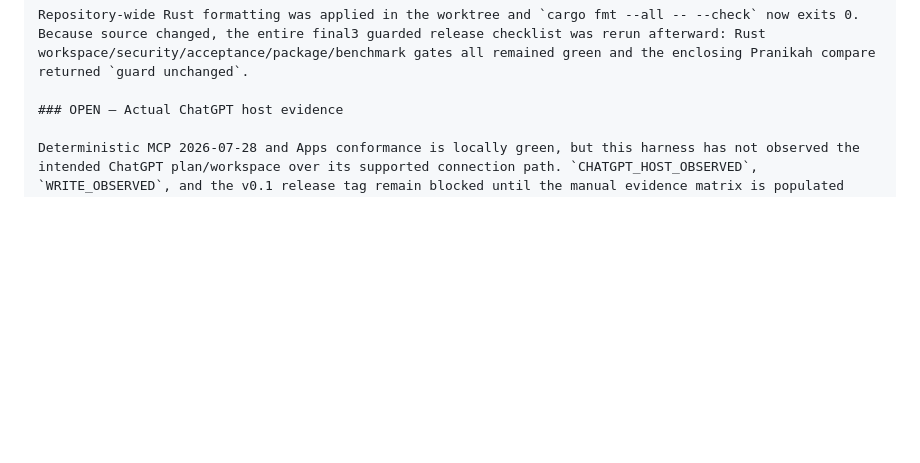
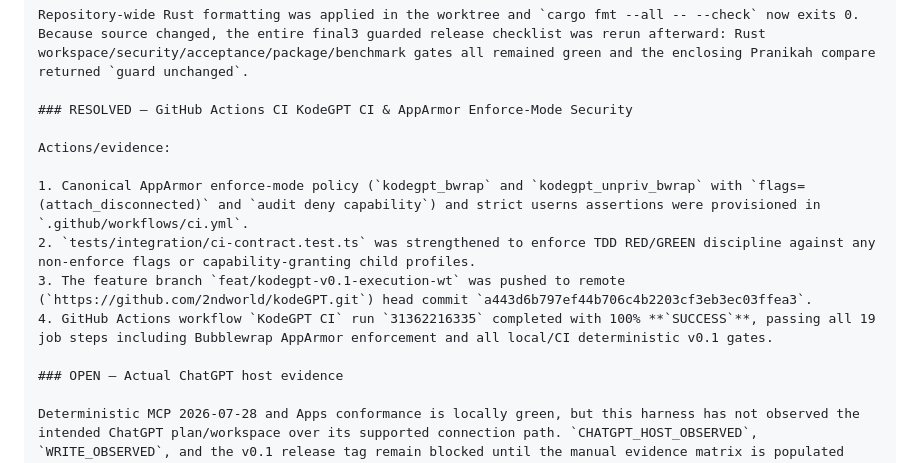
Before and after one commit to 2ndworld/kodeGPT, a Markdown page: docs/implementation/v0.1-execution-tracker.md, the part around the change. Drawn GitHub-style; blank space fills up the shorter version.

Commit message:
docs: document GREEN GitHub Actions CI run and canonical AppArmor enforce policy

```diff
--- a/docs/implementation/v0.1-execution-tracker.md
+++ b/docs/implementation/v0.1-execution-tracker.md
@@ -694,6 +694,15 @@ Actions/evidence:
 
 Repository-wide Rust formatting was applied in the worktree and `cargo fmt --all -- --check` now exits 0. Because source changed, the entire final3 guarded release checklist was rerun afterward: Rust workspace/security/acceptance/package/benchmark gates all remained green and the enclosing Pranikah compare returned `guard unchanged`.
 
+### RESOLVED — GitHub Actions CI KodeGPT CI & AppArmor Enforce-Mode Security
+
+Actions/evidence:
+
+1. Canonical AppArmor enforce-mode policy (`kodegpt_bwrap` and `kodegpt_unpriv_bwrap` with `flags=(attach_disconnected)` and `audit deny capability`) and strict userns assertions were provisioned in `.github/workflows/ci.yml`.
+2. `tests/integration/ci-contract.test.ts` was strengthened to enforce TDD RED/GREEN discipline against any non-enforce flags or capability-granting child profiles.
+3. The feature branch `feat/kodegpt-v0.1-execution-wt` was pushed to remote (`https://github.com/2ndworld/kodeGPT.git`) head commit `a443d6b797ef44b706c4b2203cf3eb3ec03ffea3`.
+4. GitHub Actions workflow `KodeGPT CI` run `31362216335` completed with 100% **`SUCCESS`**, passing all 19 job steps including Bubblewrap AppArmor enforcement and all local/CI deterministic v0.1 gates.
+
 ### OPEN — Actual ChatGPT host evidence
 
 Deterministic MCP 2026-07-28 and Apps conformance is locally green, but this harness has not observed the intended ChatGPT plan/workspace over its supported connection path. `CHATGPT_HOST_OBSERVED`, `WRITE_OBSERVED`, and the v0.1 release tag remain blocked until the manual evidence matrix is populated from a real host test.
```
